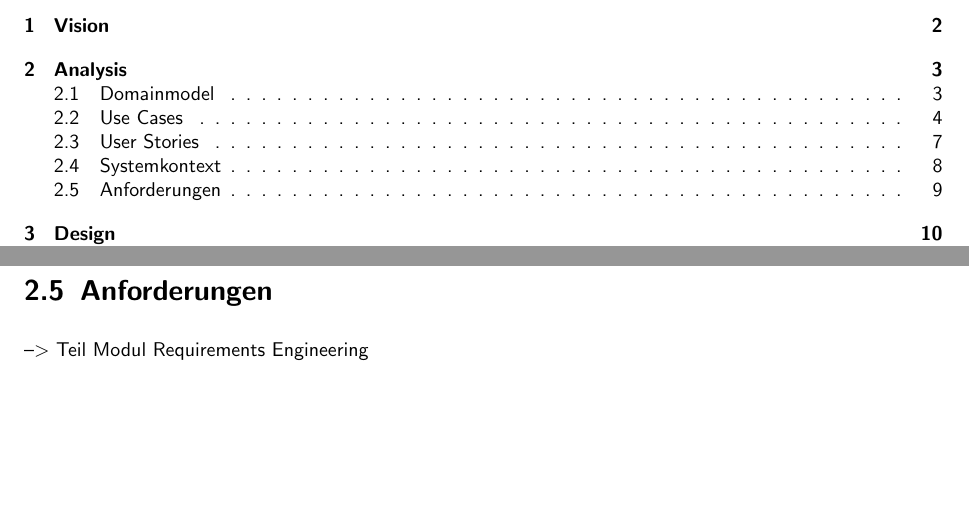
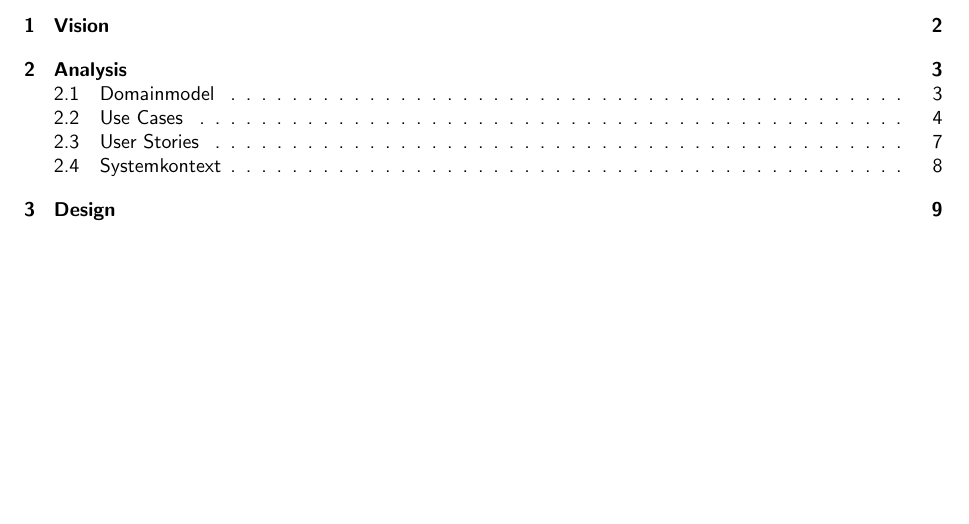
Before and after one commit to popcornx/mindmap, a LaTeX document (doc/Dokumentation.tex, which reads doc/chapters/analysis.tex): two parts of pages 2 and 10 of 25 before the commit and part of page 2 of 24 after it, the two joined at a grey line, cut so that both start at the same text, the shorter picture padded with empty space. Compiled offline with pdfLaTeX.

Commit message:
changed sth

```diff
--- a/doc/chapters/analysis.tex
+++ b/doc/chapters/analysis.tex
@@ -230,7 +230,3 @@ Die Software greift auf das Dateisystem des Computers zu um ein Mindmap zu speic
 	\caption{Systemkontext}
 	\label{fig:systemkontext}
 \end{figure}
-
-\section{Anforderungen}
-\label{sec:anforderungen}
---> Teil Modul Requirements Engineering
```
Also changed, not shown: doc/Dokumentation.pdf.
